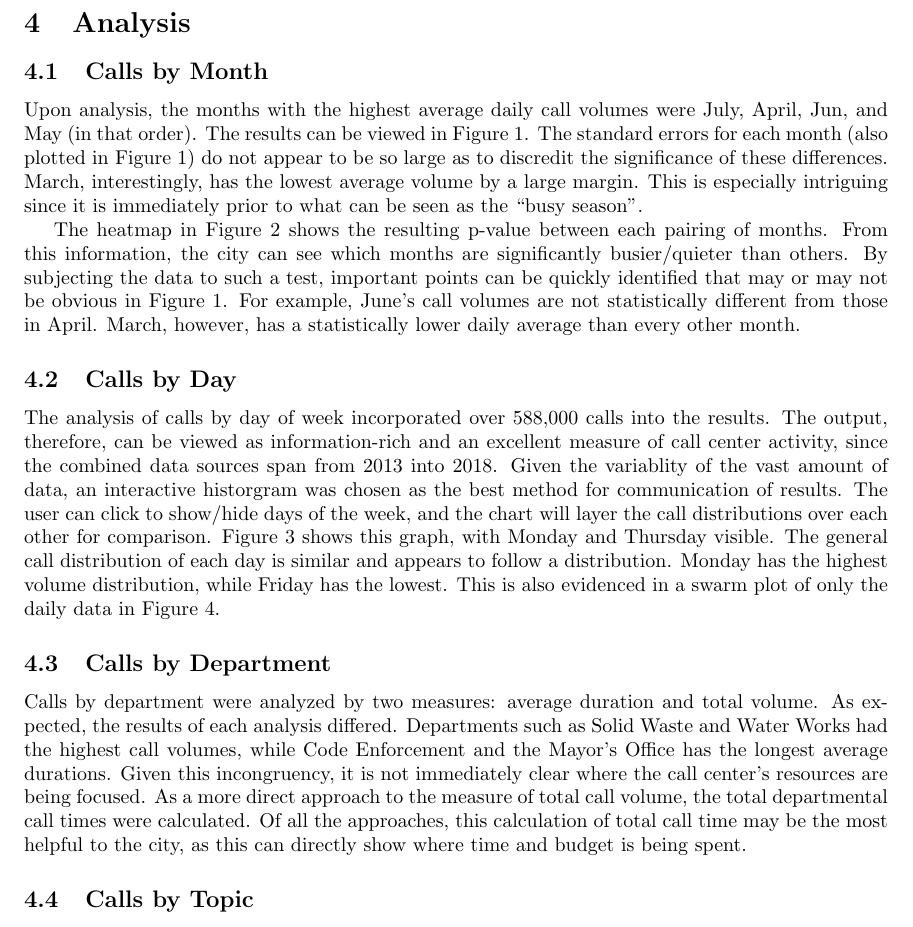
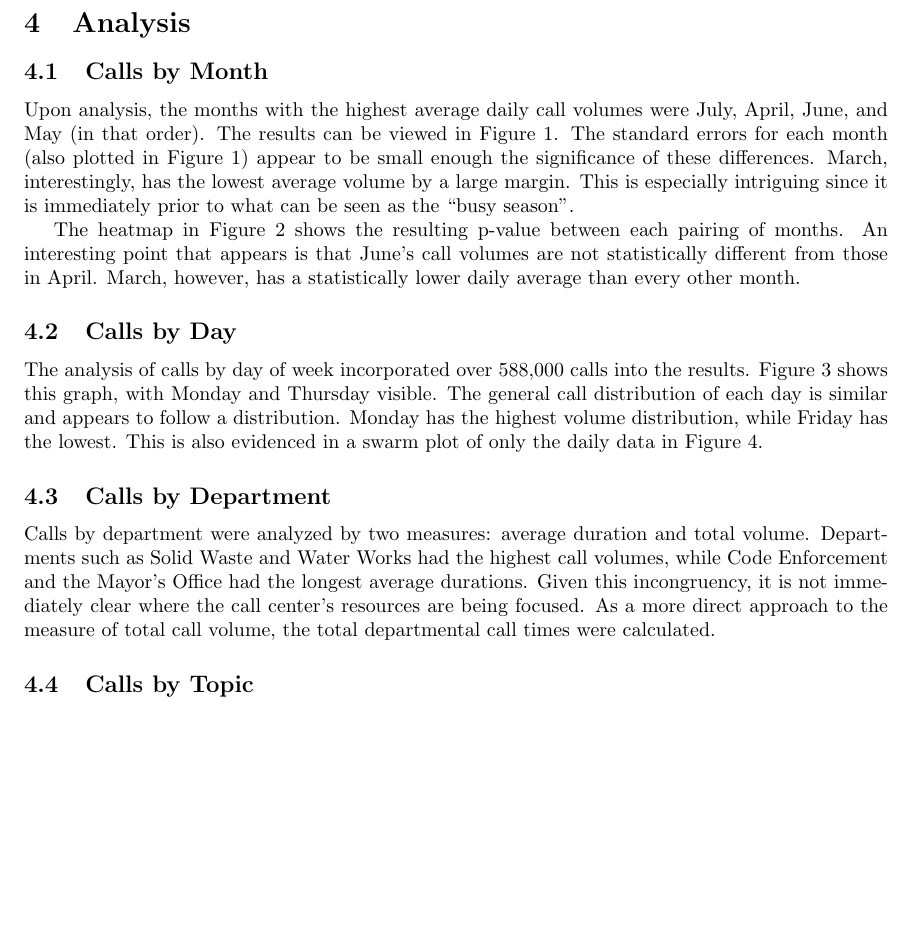
Before and after one commit to jdbul33/cuddly-pancake, a LaTeX paper (paper.tex): part of page 3 of 8, cut so that both start at the same text, the shorter picture padded with empty space. Compiled offline with pdfLaTeX.

Commit message:
Cleaned up some analysis, need to change headings and layout a bit

```diff
--- a/paper.tex
+++ b/paper.tex
@@ -75,21 +75,22 @@ The data was then inspected for missing data and reasonableness.  The daily data
 
 	\subsection{Calls by Month}
 
-Upon analysis, the months with the highest average daily call volumes were July, April, Jun, and May (in that order).  The results can be viewed in Figure 1.  The standard errors for each month (also plotted in Figure 1) do not appear to be so large as to discredit the significance of these differences.  March, interestingly, has the lowest average volume by a large margin.  This is especially intriguing since it is immediately prior to what can be seen as the ``busy season".
+Upon analysis, the months with the highest average daily call volumes were July, April, June, and May (in that order).  The results can be viewed in Figure 1.  The standard errors for each month (also plotted in Figure 1) appear to be small enough the significance of these differences.  March, interestingly, has the lowest average volume by a large margin.  This is especially intriguing since it is immediately prior to what can be seen as the ``busy season".
 
-The heatmap in Figure 2 shows the resulting p-value between each pairing of months.  From this information, the city can see which months are significantly busier/quieter than others.  By subjecting the data to such a test, important points can be quickly identified that may or may not be obvious in Figure 1.  For example, June's call volumes are not statistically different from those in April.  March, however, has a statistically lower daily average than every other month.
+The heatmap in Figure 2 shows the resulting p-value between each pairing of months.  An interesting point that appears is that June's call volumes are not statistically different from those in April.  March, however, has a statistically lower daily average than every other month.
 
 
 	\subsection{Calls by Day}
 
-The analysis of calls by day of week incorporated over 588,000 calls into the results.  The output, therefore, can be viewed as information-rich and an excellent measure of call center activity, since the combined data sources span from 2013 into 2018.  Given the variablity of the vast amount of data, an interactive historgram was chosen as the best method for communication of results.  The user can click to show/hide days of the week, and the chart will layer the call distributions over each other for comparison.  Figure 3 shows this graph, with Monday and Thursday visible.  The general call distribution of each day is similar and appears to follow a
+The analysis of calls by day of week incorporated over 588,000 calls into the results.  Figure 3 shows this graph, with Monday and Thursday visible.  The general call distribution of each day is similar and appears to follow a
 %what the hell kind
 distribution.  Monday has the highest volume distribution, while Friday has the lowest.  This is also evidenced in a swarm plot of only the daily data in Figure 4.
 
 
 	\subsection{Calls by Department}
 
-Calls by department were analyzed by two measures:  average duration and total volume.  As expected, the results of each analysis differed.  Departments such as Solid Waste and Water Works had the highest call volumes, while Code Enforcement and the Mayor's Office has the longest average durations.  Given this incongruency, it is not immediately clear where the call center's resources are being focused.  As a more direct approach to the measure of total call volume, the total departmental call times were calculated.  Of all the approaches, this calculation of total call time may be the most helpful to the city, as this can directly show where time and budget is being spent.
+Calls by department were analyzed by two measures:  average duration and total volume.  Departments such as Solid Waste and Water Works had the highest call volumes, while Code Enforcement and the Mayor's Office had the longest average durations.  Given this incongruency, it is not immediately clear where the call center's resources are being focused.  As a more direct approach to the measure of total call volume, the total departmental call times were calculated.
+%add plot here
 
 
 	\subsection{Calls by Topic}
```
